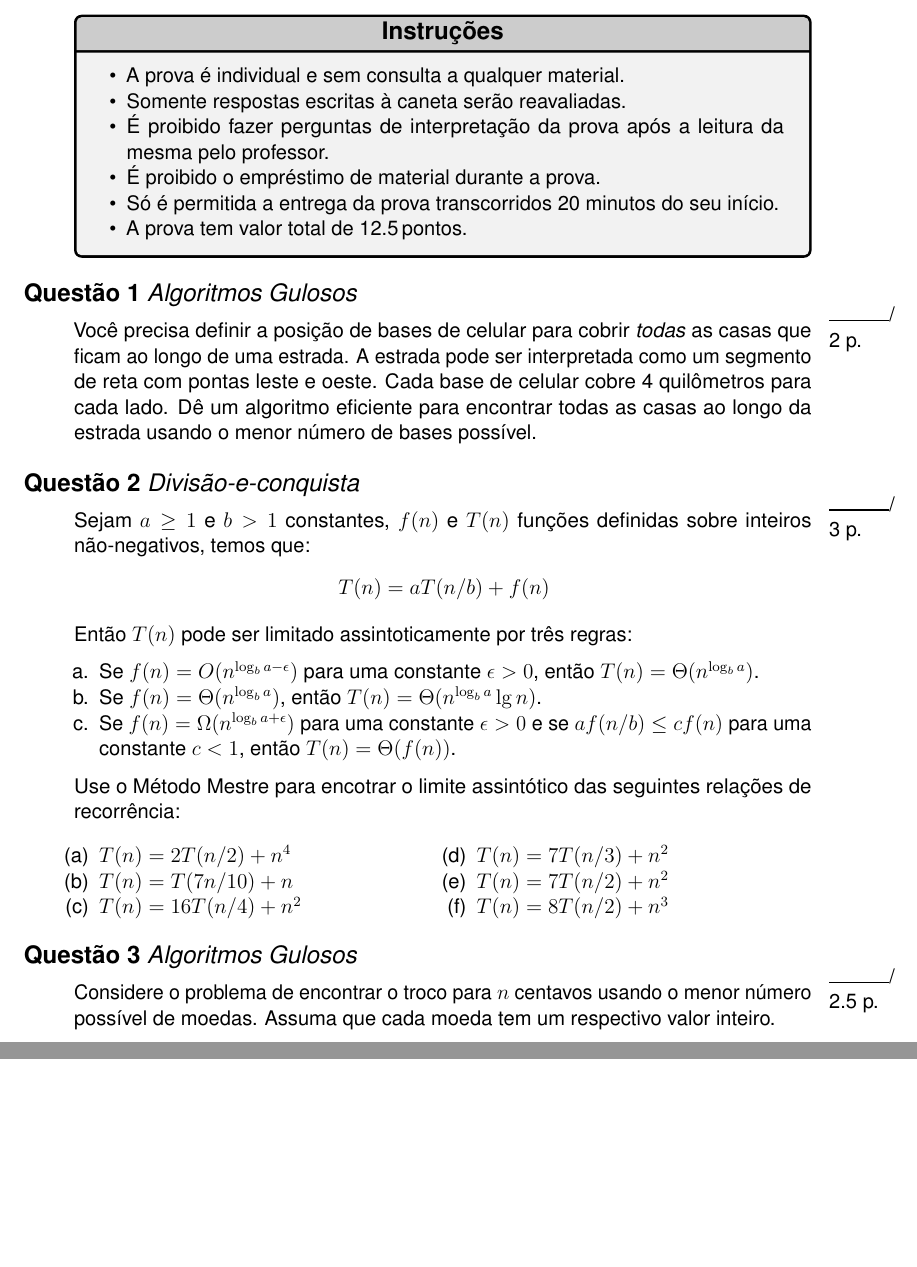
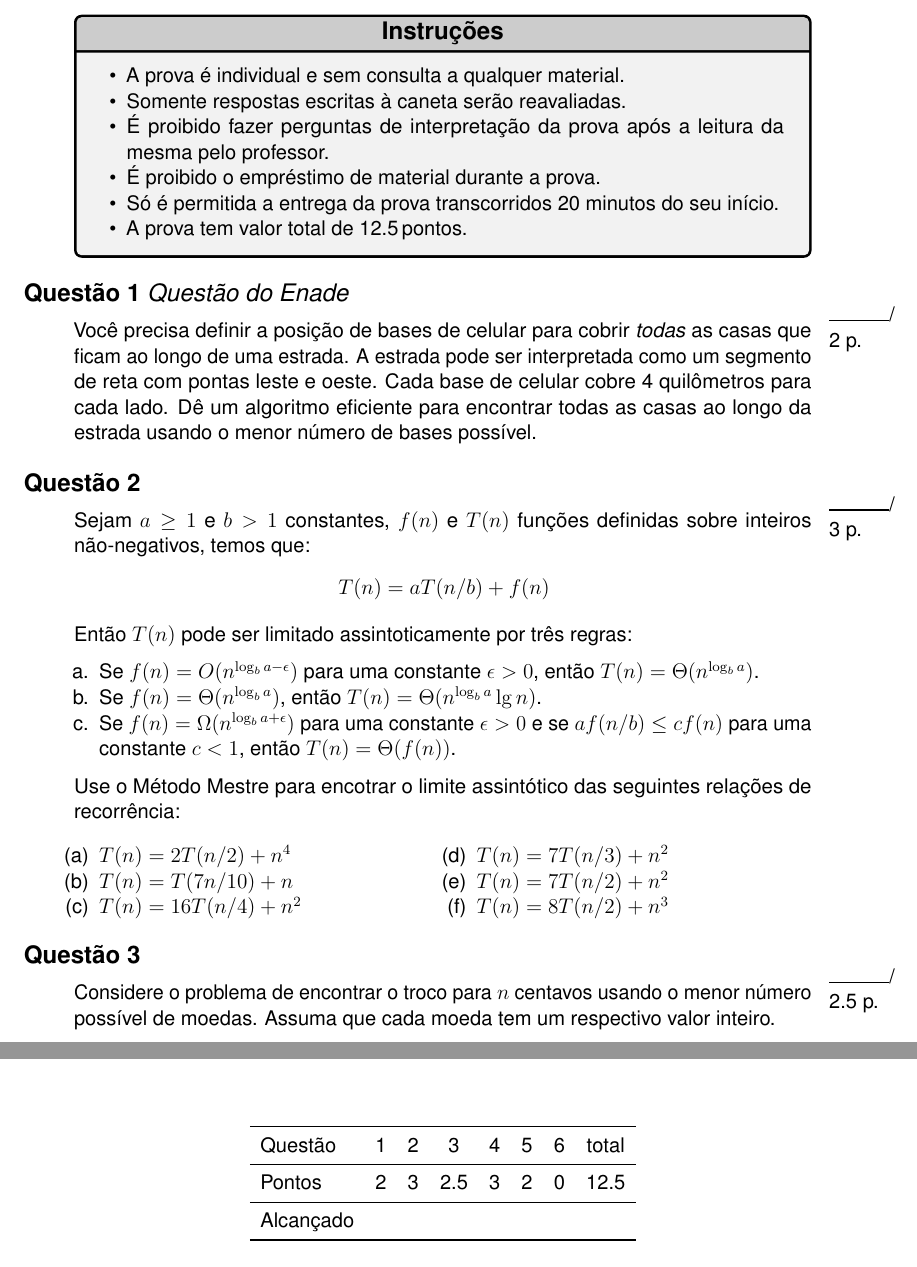
Before and after one commit to diegovnoble/modelo-de-prova-em-latex, a LaTeX document (prova.tex): two parts of pages 1 and 4 of 4, joined at a grey line, cut so that both start at the same text. Compiled offline with pdfLaTeX.

Commit message:
nova grade adicionada.

```diff
--- a/prova.tex
+++ b/prova.tex
@@ -51,8 +51,10 @@
 }
 
 \xsimsetup{
+    question/print = true,
     answer/print = true
 }
+\DeclareExerciseTranslation{Brazilian}{reached}{Alcançado}
 
 % Images and fancy stuff
 \usepackage{graphicx}
@@ -108,7 +110,7 @@
 \end{tcolorbox}
 
 % Questions
-\begin{question}[points=2.0, subtitle=Algoritmos Gulosos]
+\begin{question}[points=2.0, subtitle={Questão do Enade}, topics={Algoritmos Gulosos}]
     Você precisa definir a posição de bases de celular para cobrir \emph{todas} as casas
     que ficam ao longo de uma estrada. A estrada pode ser interpretada como um segmento
     de reta com pontas leste e oeste. Cada base de celular cobre 4 quilômetros para cada lado.
@@ -116,7 +118,7 @@
     o menor número de bases possível.
 \end{question}
 
-\begin{question}[points=3.0,subtitle=Divisão-e-conquista]
+\begin{question}[points=3.0,topics={Divisão-e-conquista}]
 	Sejam $a \geq 1$ e $b > 1$ constantes, $f(n)$ e $T(n)$ funções definidas
 	sobre inteiros não-negativos, temos que:
 	\begin{table}[h!]
@@ -264,6 +266,10 @@
     \end{table}
 \end{answer}
 
+%\vspace{\stretch{1}}
+\centering
+\vfill
+\gradingtable[template=default*,type=question]
 \end{document}
 
 % \newtcblisting{mycpp}[1]{%
```
Also changed, not shown: prova.tex (4 more changed lines).
